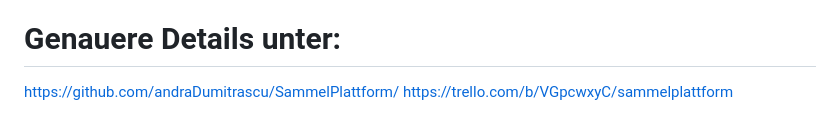
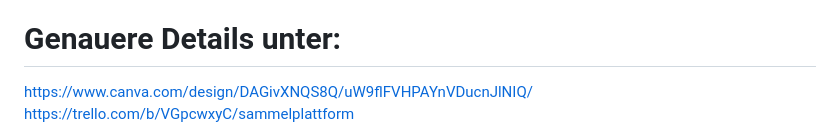
Before and after one commit to andraDumitrascu/SammelPlattform, a Markdown page: README.md, the part around the change. Drawn GitHub-style.

Commit message:
Update Canva Link README.md

```diff
--- a/README.md
+++ b/README.md
@@ -92,5 +92,5 @@ Bei Fragen zu den Nutzungsbedingungen kontaktiere uns unter: <muss noch festgele
 
 
 # Genauere Details unter:
-https://github.com/andraDumitrascu/SammelPlattform/
+https://www.canva.com/design/DAGivXNQS8Q/uW9flFVHPAYnVDucnJlNIQ/
 https://trello.com/b/VGpcwxyC/sammelplattform
```
